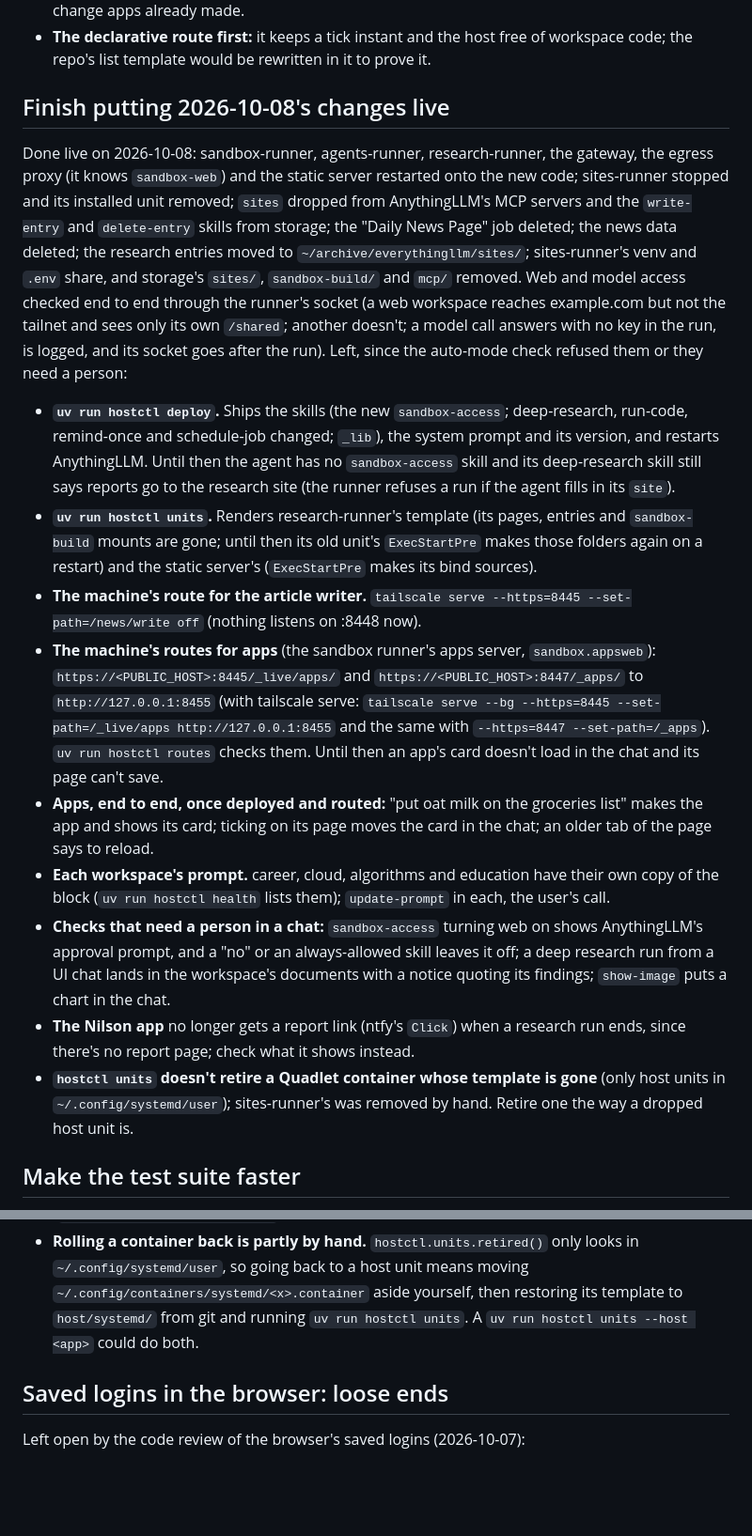
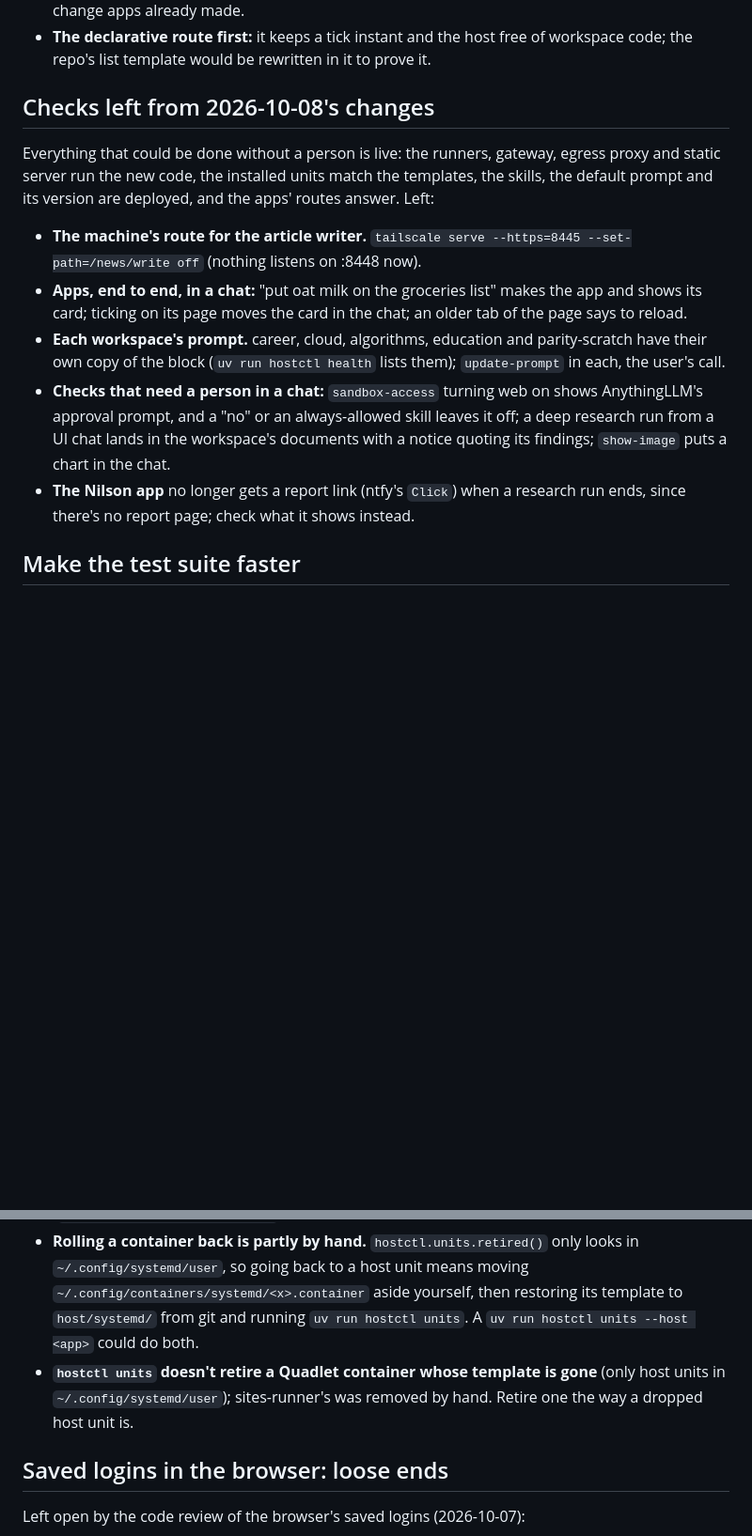
Before and after one commit to BinaryBand/everythingllm, a Markdown page: docs/TODO.md, 2 parts joined by grey strips. Shown at 94% size. Drawn GitHub-style; blank space fills up the shorter version.

Commit message:
Cut the TODO's list of 2026-10-08's changes down to the checks that still need a person, and file the Quadlet retirement with the container rollout
Co-Authored-By: Claude Opus 5.5 <noreply@anthropic.com>
Claude-Session: https://claude.ai/code/session_01CaHny4S3qFagPgW9KSAVMA

```diff
--- a/docs/TODO.md
+++ b/docs/TODO.md
@@ -11,19 +11,15 @@ Important, and next for apps once the list template has been used for a while. T
 - **Opt-in per workspace,** turned on the way web access is (the user approves it), and a template pinned by its hash when an app is made, so the workspace changing its template doesn't silently change apps already made.
 - **The declarative route first:** it keeps a tick instant and the host free of workspace code; the repo's list template would be rewritten in it to prove it.
 
-## Finish putting 2026-10-08's changes live
+## Checks left from 2026-10-08's changes
 
-Done live on 2026-10-08: sandbox-runner, agents-runner, research-runner, the gateway, the egress proxy (it knows `sandbox-web`) and the static server restarted onto the new code; sites-runner stopped and its installed unit removed; `sites` dropped from AnythingLLM's MCP servers and the `write-entry` and `delete-entry` skills from storage; the "Daily News Page" job deleted; the news data deleted; the research entries moved to `~/archive/everythingllm/sites/`; sites-runner's venv and `.env` share, and storage's `sites/`, `sandbox-build/` and `mcp/` removed. Web and model access checked end to end through the runner's socket (a web workspace reaches example.com but not the tailnet and sees only its own `/shared`; another doesn't; a model call answers with no key in the run, is logged, and its socket goes after the run). Left, since the auto-mode check refused them or they need a person:
+Everything that could be done without a person is live: the runners, gateway, egress proxy and static server run the new code, the installed units match the templates, the skills, the default prompt and its version are deployed, and the apps' routes answer. Left:
 
-- **`uv run hostctl deploy`.** Ships the skills (the new `sandbox-access`; deep-research, run-code, remind-once and schedule-job changed; `_lib`), the system prompt and its version, and restarts AnythingLLM. Until then the agent has no `sandbox-access` skill and its deep-research skill still says reports go to the research site (the runner refuses a run if the agent fills in its `site`).
-- **`uv run hostctl units`.** Renders research-runner's template (its pages, entries and `sandbox-build` mounts are gone; until then its old unit's `ExecStartPre` makes those folders again on a restart) and the static server's (`ExecStartPre` makes its bind sources).
 - **The machine's route for the article writer.** `tailscale serve --https=8445 --set-path=/news/write off` (nothing listens on :8448 now).
-- **The machine's routes for apps** (the sandbox runner's apps server, `sandbox.appsweb`): `https://<PUBLIC_HOST>:8445/_live/apps/` and `https://<PUBLIC_HOST>:8447/_apps/` to `http://127.0.0.1:8455` (with tailscale serve: `tailscale serve --bg --https=8445 --set-path=/_live/apps http://127.0.0.1:8455` and the same with `--https=8447 --set-path=/_apps`). `uv run hostctl routes` checks them. Until then an app's card doesn't load in the chat and its page can't save.
-- **Apps, end to end, once deployed and routed:** "put oat milk on the groceries list" makes the app and shows its card; ticking on its page moves the card in the chat; an older tab of the page says to reload.
-- **Each workspace's prompt.** career, cloud, algorithms and education have their own copy of the block (`uv run hostctl health` lists them); `update-prompt` in each, the user's call.
+- **Apps, end to end, in a chat:** "put oat milk on the groceries list" makes the app and shows its card; ticking on its page moves the card in the chat; an older tab of the page says to reload.
+- **Each workspace's prompt.** career, cloud, algorithms, education and parity-scratch have their own copy of the block (`uv run hostctl health` lists them); `update-prompt` in each, the user's call.
 - **Checks that need a person in a chat:** `sandbox-access` turning web on shows AnythingLLM's approval prompt, and a "no" or an always-allowed skill leaves it off; a deep research run from a UI chat lands in the workspace's documents with a notice quoting its findings; `show-image` puts a chart in the chat.
 - **The Nilson app** no longer gets a report link (ntfy's `Click`) when a research run ends, since there's no report page; check what it shows instead.
-- **`hostctl units` doesn't retire a Quadlet container whose template is gone** (only host units in `~/.config/systemd/user`); sites-runner's was removed by hand. Retire one the way a dropped host unit is.
 
 ## Make the test suite faster
 
@@ -46,6 +42,7 @@ The relay and research-runner went live in their containers on 2026-10-07 (see t
   - Run one Nilson chat to the end through the relay, with its ntfy notice.
 - **Once the containers have run for a week:** delete the old host venvs `~/.local/share/everythingllm/venvs/{relay,research}`, and the leftover `browser-net` network (`podman network rm browser-net`).
 - **Rolling a container back is partly by hand.** `hostctl.units.retired()` only looks in `~/.config/systemd/user`, so going back to a host unit means moving `~/.config/containers/systemd/<x>.container` aside yourself, then restoring its template to `host/systemd/` from git and running `uv run hostctl units`. A `uv run hostctl units --host <app>` could do both.
+- **`hostctl units` doesn't retire a Quadlet container whose template is gone** (only host units in `~/.config/systemd/user`); sites-runner's was removed by hand. Retire one the way a dropped host unit is.
 
 ## Saved logins in the browser: loose ends
 
```
